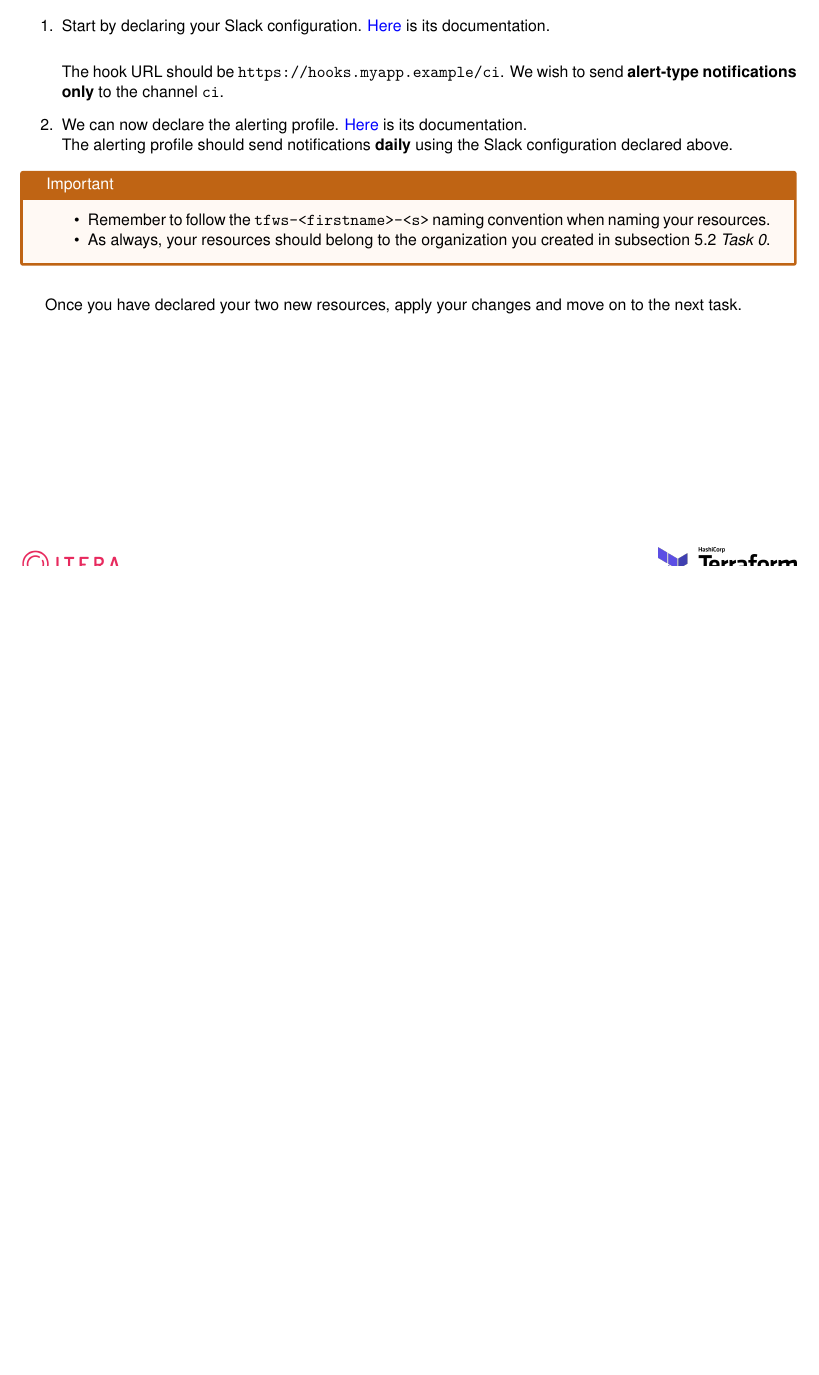
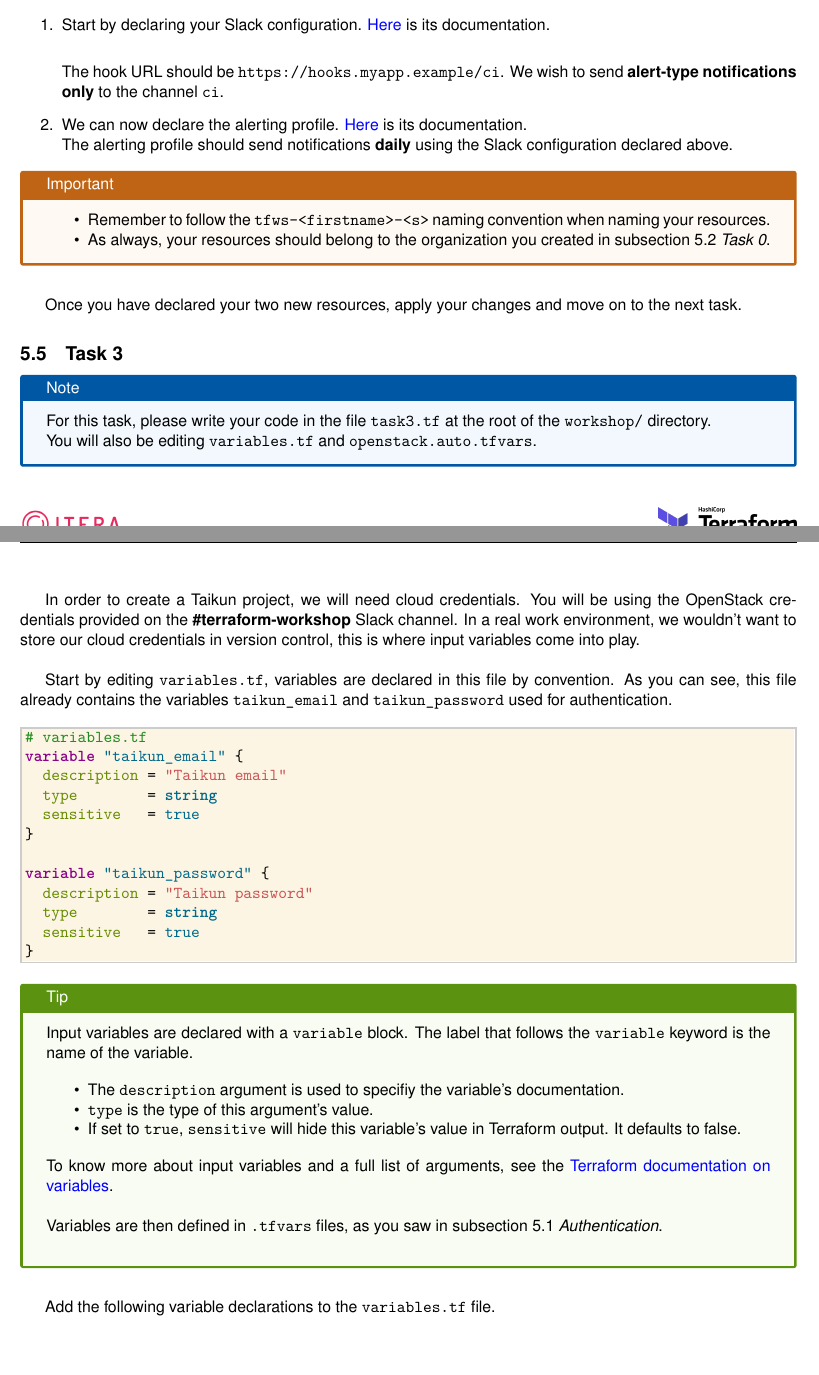
Before and after one commit to itera-io/terraform-provider-taikun-workshop, a LaTeX document (src/main_win.tex, which reads src/task3.tex): part of page 7 of 7 before the commit and two parts of pages 7 and 8 of 10 after it, the two joined at a grey line, cut so that both start at the same text, the shorter picture padded with empty space. Compiled offline with pdfLaTeX.

Commit message:
feat(subject): task 3

```diff
--- /dev/null
+++ b/src/task3.tex
@@ -0,0 +1,50 @@
+\subsection{Task 3}\label{sec:task3}
+
+\begin{note}
+For this task, please write your code in the file \texttt{task3.tf}
+at the root of the \texttt{workshop/} directory.\\
+You will also be editing \texttt{variables.tf} and \texttt{openstack.auto.tfvars}.
+\end{note}
+
+In order to create a Taikun project, we will need cloud credentials.
+You will be using the OpenStack credentials provided on the \textbf{\#terraform-workshop}
+Slack channel. In a real work environment, we wouldn't want to store our cloud credentials in version control,
+this is where input variables come into play.\\
+
+Start by editing \texttt{variables.tf}, variables are declared in this file by convention.
+As you can see, this file already contains the variables \texttt{taikun\_email} and
+\texttt{taikun\_password} used for authentication.
+
+\begin{tf}
+# variables.tf
+variable "taikun_email" {
+  description = "Taikun email"
+  type        = string
+  sensitive   = true
+}
+
+variable "taikun_password" {
+  description = "Taikun password"
+  type        = string
+  sensitive   = true
+}
+\end{tf}
+
+\begin{tip}
+  Input variables are declared with a \texttt{variable} block.
+  The label that follows the \texttt{variable} keyword is the name of the variable.
+
+  \begin{itemize}
+    \item The \texttt{description} argument is used to specifiy the variable's documentation.
+    \item \texttt{type} is the type of this argument's value.
+    \item If set to \texttt{true}, \texttt{sensitive} will hide this variable's value in Terraform output. It defaults to false.
+  \end{itemize}
+
+  To know more about input variables and a full list of arguments,
+  see the \href{https://www.terraform.io/docs/language/values/variables.html}{Terraform documentation on variables}.\\
+
+  Variables are then defined in \texttt{.tfvars} files, as you saw in \fullref{sec:auth}.\\
+\end{tip}
+
+Add the following variable declarations to the \texttt{variables.tf} file.
+\begin{tf}
```
Also changed, not shown: src/tasks.tex (+5 -1 lines), src/task3.tex (65 more changed lines), 3 other files.
